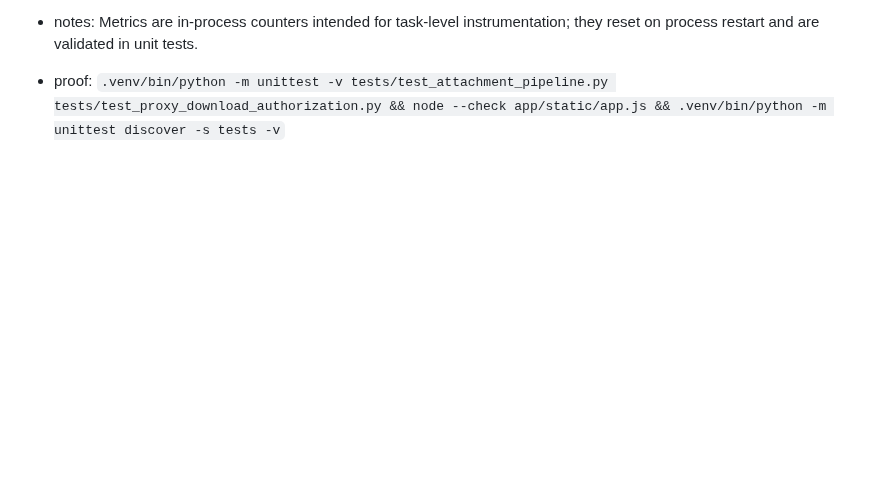
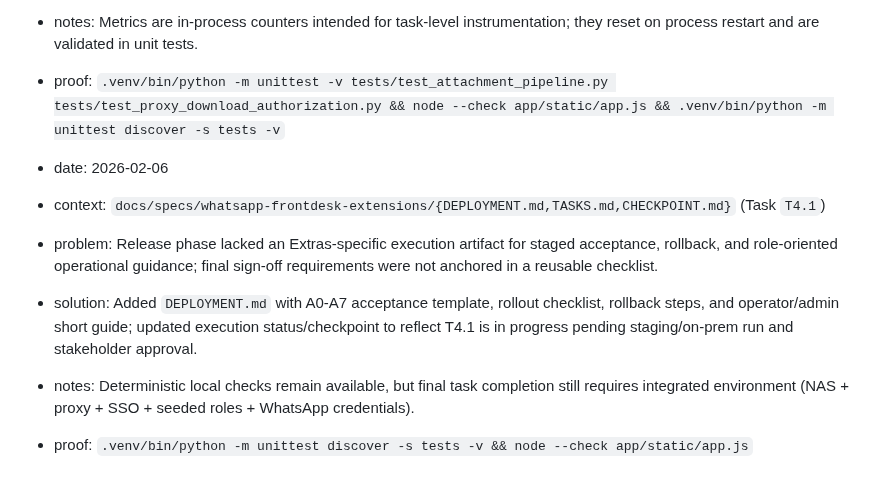
Before and after one commit to Csuarezgurruchaga/das-whatsapp-frontdesk-mvp, a Markdown page: AGENTS.md, the part around the change. GitHub-like rendering; blank space fills up the shorter version.

Commit message:
docs(whatsapp-frontdesk-extensions): update execution status after T4.1

```diff
--- a/AGENTS.md
+++ b/AGENTS.md
@@ -104,3 +104,10 @@
 - solution: Added attachment send success/failure counters and structured logs, added proxy auth-denial + missing-file logs in download authorization endpoints, and surfaced backend send-failure details in composer UI for text/attachment sends.
 - notes: Metrics are in-process counters intended for task-level instrumentation; they reset on process restart and are validated in unit tests.
 - proof: `.venv/bin/python -m unittest -v tests/test_attachment_pipeline.py tests/test_proxy_download_authorization.py && node --check app/static/app.js && .venv/bin/python -m unittest discover -s tests -v`
+
+- date: 2026-02-06
+- context: `docs/specs/whatsapp-frontdesk-extensions/{DEPLOYMENT.md,TASKS.md,CHECKPOINT.md}` (Task `T4.1`)
+- problem: Release phase lacked an Extras-specific execution artifact for staged acceptance, rollback, and role-oriented operational guidance; final sign-off requirements were not anchored in a reusable checklist.
+- solution: Added `DEPLOYMENT.md` with A0-A7 acceptance template, rollout checklist, rollback steps, and operator/admin short guide; updated execution status/checkpoint to reflect T4.1 is in progress pending staging/on-prem run and stakeholder approval.
+- notes: Deterministic local checks remain available, but final task completion still requires integrated environment (NAS + proxy + SSO + seeded roles + WhatsApp credentials).
+- proof: `.venv/bin/python -m unittest discover -s tests -v && node --check app/static/app.js`
```
Also changed, not shown: 2 other files.
